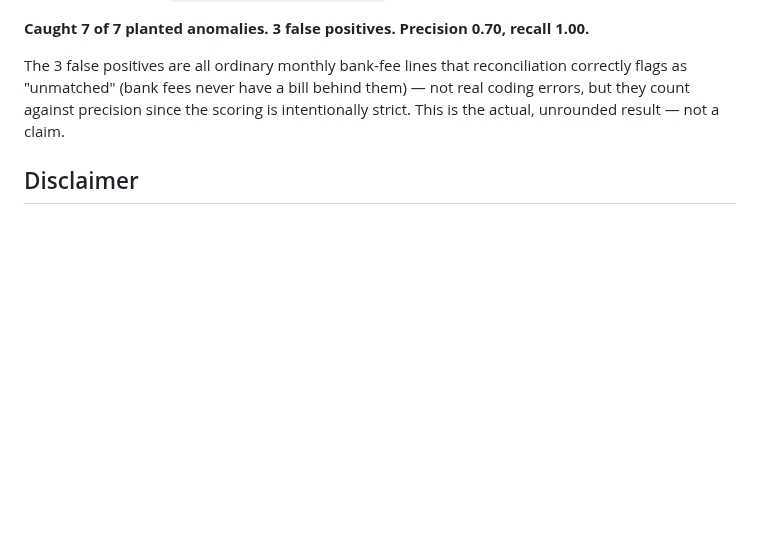
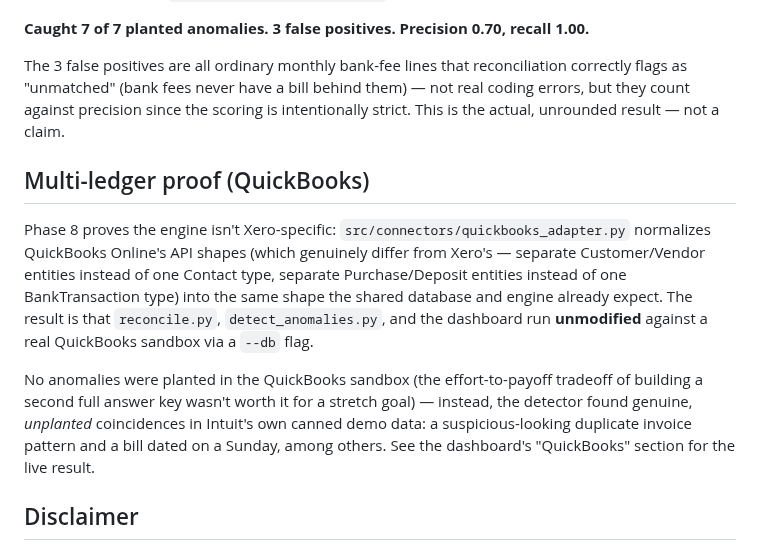
Before and after one commit to VAishwaryaSingh/Northbridge-Ledger-Agent, a Markdown page: README.md, the part around one of its changes. GitHub-like rendering; blank space fills up the shorter version.

```diff
--- a/README.md
+++ b/README.md
@@ -54,6 +60,12 @@ Running the full detector (5 rule-based checks + 1 statistical outlier check + r
 
 The 3 false positives are all ordinary monthly bank-fee lines that reconciliation correctly flags as "unmatched" (bank fees never have a bill behind them) — not real coding errors, but they count against precision since the scoring is intentionally strict. This is the actual, unrounded result — not a claim.
 
+## Multi-ledger proof (QuickBooks)
+
+Phase 8 proves the engine isn't Xero-specific: `src/connectors/quickbooks_adapter.py` normalizes QuickBooks Online's API shapes (which genuinely differ from Xero's — separate Customer/Vendor entities instead of one Contact type, separate Purchase/Deposit entities instead of one BankTransaction type) into the same shape the shared database and engine already expect. The result is that `reconcile.py`, `detect_anomalies.py`, and the dashboard run **unmodified** against a real QuickBooks sandbox via a `--db` flag.
+
+No anomalies were planted in the QuickBooks sandbox (the effort-to-payoff tradeoff of building a second full answer key wasn't worth it for a stretch goal) — instead, the detector found genuine, *unplanted* coincidences in Intuit's own canned demo data: a suspicious-looking duplicate invoice pattern and a bill dated on a Sunday, among others. See the dashboard's "QuickBooks" section for the live result.
+
 ## Disclaimer
 
 This is an independent personal project built against a personal Xero trial organisation using only fictional/synthetic data. It is not affiliated with, endorsed by, or connected to Xero or Intuit/QuickBooks.
```
Also changed, not shown: other parts of README.md (+11 -5 lines), dashboard/screenshots/dashboard-full.png, 3 other files.
